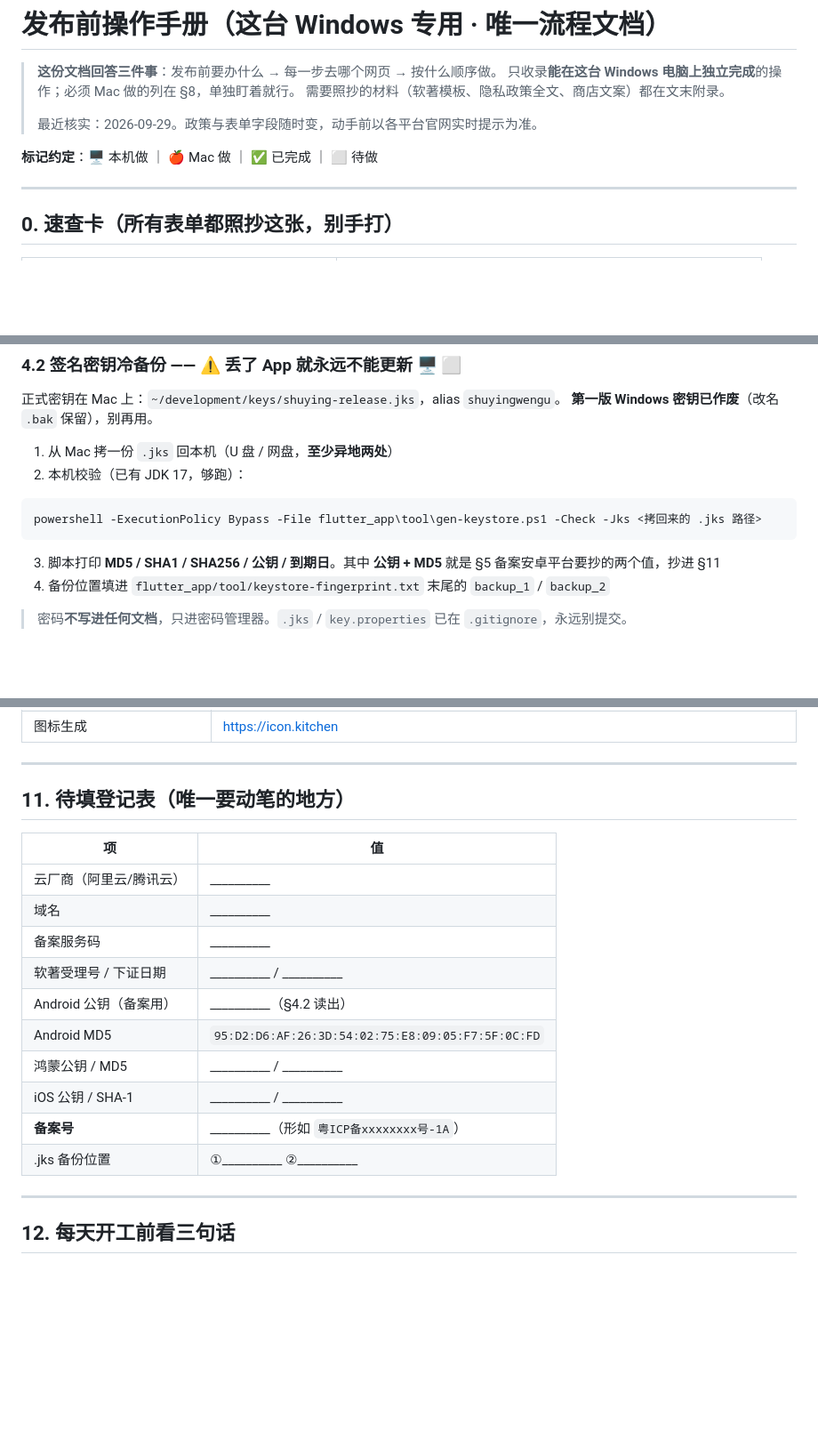
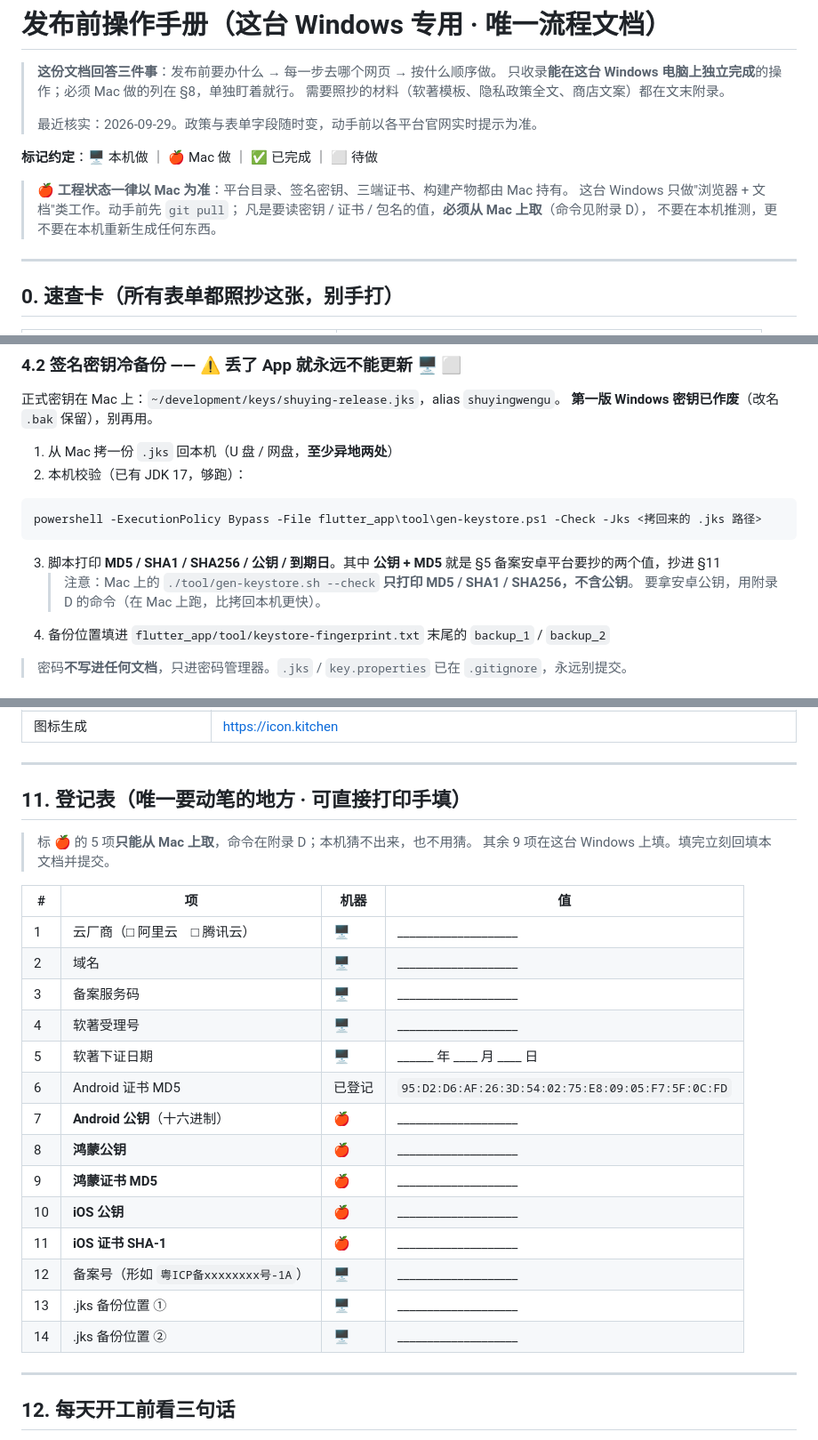
Before and after one commit to leihaocs/shuying, a Markdown page: 发布前操作手册.md, 3 parts joined by grey strips. Shown at 89% size. Drawn GitHub-style; blank space fills up the shorter version.

````diff
--- a/发布前操作手册.md
+++ b/发布前操作手册.md
@@ -7,6 +7,11 @@
 > 最近核实：2026-09-29。政策与表单字段随时变，动手前以各平台官网实时提示为准。
 
 **标记约定**：🖥️ 本机做 ｜ 🍎 Mac 做 ｜ ✅ 已完成 ｜ ⬜ 待做
+
+> 🍎 **工程状态一律以 Mac 为准**：平台目录、签名密钥、三端证书、构建产物都由 Mac 持有。
+> 这台 Windows 只做"浏览器 + 文档"类工作。动手前先 `git pull`；
+> 凡是要读密钥 / 证书 / 包名的值，**必须从 Mac 上取**（命令见附录 D），
+> 不要在本机推测，更不要在本机重新生成任何东西。
 
 ---
 
@@ -194,6 +199,8 @@ powershell -ExecutionPolicy Bypass -File flutter_app\tool\gen-keystore.ps1 -Chec
 ```
 
 3. 脚本打印 **MD5 / SHA1 / SHA256 / 公钥 / 到期日**。其中 **公钥 + MD5** 就是 §5 备案安卓平台要抄的两个值，抄进 §11
+   > 注意：Mac 上的 `./tool/gen-keystore.sh --check` **只打印 MD5 / SHA1 / SHA256，不含公钥**。
+   > 要拿安卓公钥，用附录 D 的命令（在 Mac 上跑，比拷回本机更快）。
 4. 备份位置填进 `flutter_app/tool/keystore-fingerprint.txt` 末尾的 `backup_1` / `backup_2`
 
 > 密码**不写进任何文档**，只进密码管理器。`.jks` / `key.properties` 已在 `.gitignore`，永远别提交。
@@ -335,20 +342,27 @@ git pull
 
 ---
 
-## 11. 待填登记表（唯一要动笔的地方）
+## 11. 登记表（唯一要动笔的地方 · 可直接打印手填）
 
-| 项 | 值 |
-|---|---|
-| 云厂商（阿里云/腾讯云） | __________ |
-| 域名 | __________ |
-| 备案服务码 | __________ |
-| 软著受理号 / 下证日期 | __________ / __________ |
-| Android 公钥（备案用） | __________（§4.2 读出） |
-| Android MD5 | `95:D2:D6:AF:26:3D:54:02:75:E8:09:05:F7:5F:0C:FD` |
-| 鸿蒙公钥 / MD5 | __________ / __________ |
-| iOS 公钥 / SHA-1 | __________ / __________ |
-| **备案号** | __________（形如 `粤ICP备xxxxxxxx号-1A`） |
-| .jks 备份位置 | ①__________ ②__________ |
+> 标 🍎 的 5 项**只能从 Mac 上取**，命令在附录 D；本机猜不出来，也不用猜。
+> 其余 9 项在这台 Windows 上填。填完立刻回填本文档并提交。
+
+| # | 项 | 机器 | 值 |
+|---|---|---|---|
+| 1 | 云厂商（□ 阿里云　□ 腾讯云） | 🖥️ | ____________________ |
+| 2 | 域名 | 🖥️ | ____________________ |
+| 3 | 备案服务码 | 🖥️ | ____________________ |
+| 4 | 软著受理号 | 🖥️ | ____________________ |
+| 5 | 软著下证日期 | 🖥️ | ______ 年 ____ 月 ____ 日 |
+| 6 | Android 证书 MD5 | 已登记 | `95:D2:D6:AF:26:3D:54:02:75:E8:09:05:F7:5F:0C:FD` |
+| 7 | **Android 公钥**（十六进制） | 🍎 | ____________________ |
+| 8 | **鸿蒙公钥** | 🍎 | ____________________ |
+| 9 | **鸿蒙证书 MD5** | 🍎 | ____________________ |
+| 10 | **iOS 公钥** | 🍎 | ____________________ |
+| 11 | **iOS 证书 SHA-1** | 🍎 | ____________________ |
+| 12 | 备案号（形如 `粤ICP备xxxxxxxx号-1A`） | 🖥️ | ____________________ |
+| 13 | .jks 备份位置 ① | 🖥️ | ____________________ |
+| 14 | .jks 备份位置 ② | 🖥️ | ____________________ |
 
 ---
 
````
Also changed, not shown: other parts of 发布前操作手册.md (+60 -0 lines).
